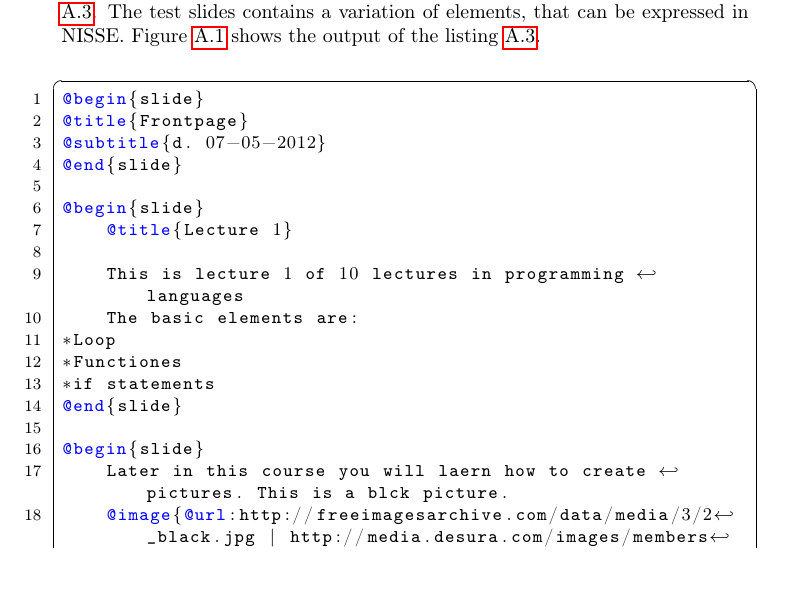
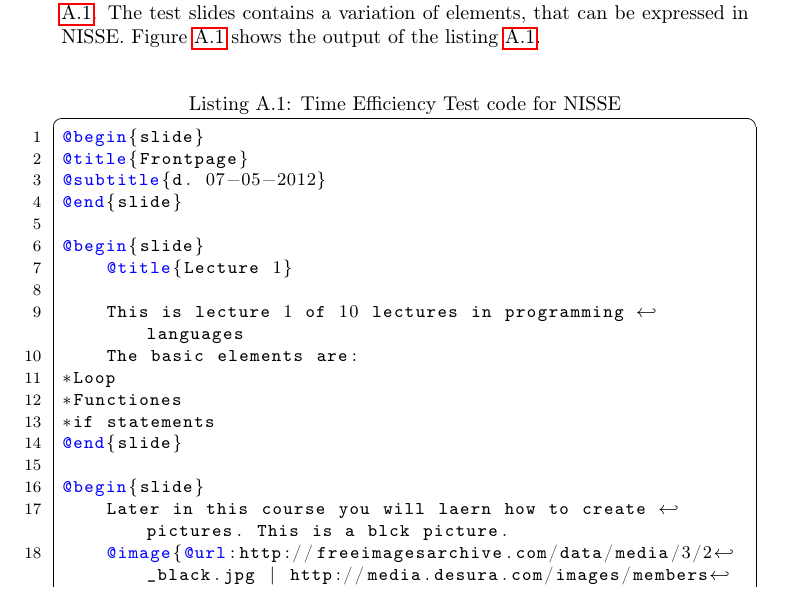
Before and after one commit to Zucka/sw403f12, a LaTeX thesis (report/draft.tex, which reads report/text/appendix/slideexample.tex): part of page 84 of 88, cut so that both start at the same text. Compiled offline with pdfLaTeX; a missing font is replaced by an installed copy or a similar font.

Commit message:
Tilføjet listing tekst

```diff
--- a/report/text/appendix/slideexample.tex
+++ b/report/text/appendix/slideexample.tex
@@ -4,7 +4,7 @@ The test code for NISSE in ''Time Efficiency Test'' in section \ref{TimeEfficien
 The test slides contains a variation of elements, that can be expressed in NISSE.
 Figure \ref{fig:EfficiencyTest} shows the output of the listing \ref{NISSETest}.
 
-\begin{lstlisting}[frame=single, label=NISSETest]
+\begin{lstlisting}[frame=single,caption=Time Efficiency Test code for NISSE, label=NISSETest]
 @begin{slide}
 @title{Frontpage}
 @subtitle{d. 07-05-2012}
```
